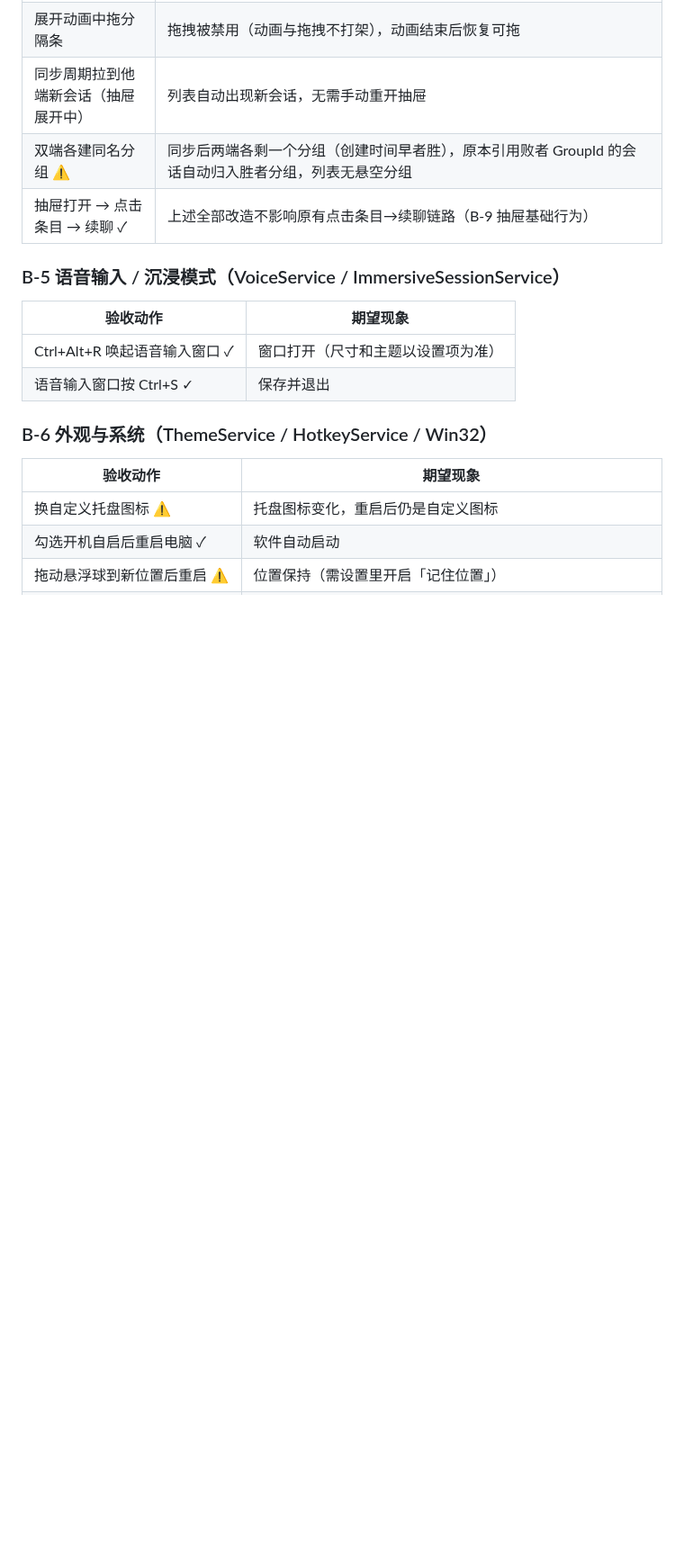
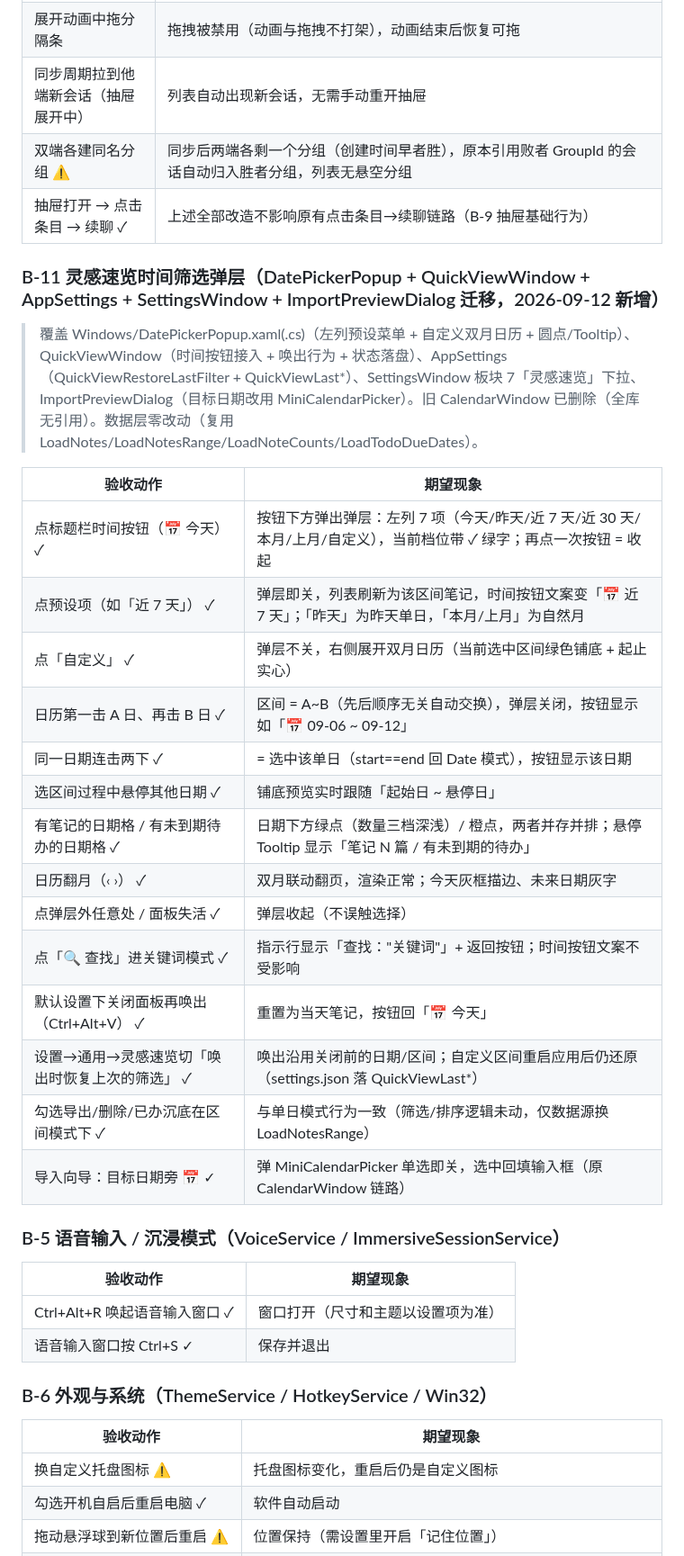
Before and after one commit to pengjie1115/FocusCapture, a Markdown page: REGRESSION.md, the part around one of its changes. Shown at 90% size. GitHub-like rendering; blank space fills up the shorter version.

Commit message:
docs: 合并后收尾——CHANGELOG 登记灵感速览时间筛选重构，REGRESSION 新增 B-11 验收板块，BRANCHES 更新 main 末位提交 fceaae3

```diff
--- a/REGRESSION.md
+++ b/REGRESSION.md
@@ -281,6 +281,27 @@
 | 双端各建同名分组 ⚠ | 同步后两端各剩一个分组（创建时间早者胜），原本引用败者 GroupId 的会话自动归入胜者分组，列表无悬空分组 |
 | 抽屉打开 → 点击条目 → 续聊 ✓ | 上述全部改造不影响原有点击条目→续聊链路（B-9 抽屉基础行为） |
 
+### B-11 灵感速览时间筛选弹层（DatePickerPopup + QuickViewWindow + AppSettings + SettingsWindow + ImportPreviewDialog 迁移，2026-09-12 新增）
+
+> 覆盖 Windows/DatePickerPopup.xaml(.cs)（左列预设菜单 + 自定义双月日历 + 圆点/Tooltip）、QuickViewWindow（时间按钮接入 + 唤出行为 + 状态落盘）、AppSettings（QuickViewRestoreLastFilter + QuickViewLast*）、SettingsWindow 板块 7「灵感速览」下拉、ImportPreviewDialog（目标日期改用 MiniCalendarPicker）。旧 CalendarWindow 已删除（全库无引用）。数据层零改动（复用 LoadNotes/LoadNotesRange/LoadNoteCounts/LoadTodoDueDates）。
+
+| 验收动作 | 期望现象 |
+|---|---|
+| 点标题栏时间按钮（📅 今天） ✓ | 按钮下方弹出弹层：左列 7 项（今天/昨天/近 7 天/近 30 天/本月/上月/自定义），当前档位带 ✓ 绿字；再点一次按钮 = 收起 |
+| 点预设项（如「近 7 天」） ✓ | 弹层即关，列表刷新为该区间笔记，时间按钮文案变「📅 近 7 天」；「昨天」为昨天单日，「本月/上月」为自然月 |
+| 点「自定义」 ✓ | 弹层不关，右侧展开双月日历（当前选中区间绿色铺底 + 起止实心） |
+| 日历第一击 A 日、再击 B 日 ✓ | 区间 = A~B（先后顺序无关自动交换），弹层关闭，按钮显示如「📅 09-06 ~ 09-12」 |
+| 同一日期连击两下 ✓ | = 选中该单日（start==end 回 Date 模式），按钮显示该日期 |
+| 选区间过程中悬停其他日期 ✓ | 铺底预览实时跟随「起始日 ~ 悬停日」 |
+| 有笔记的日期格 / 有未到期待办的日期格 ✓ | 日期下方绿点（数量三档深浅）/ 橙点，两者并存并排；悬停 Tooltip 显示「笔记 N 篇 / 有未到期的待办」 |
+| 日历翻月（‹ ›） ✓ | 双月联动翻页，渲染正常；今天灰框描边、未来日期灰字 |
+| 点弹层外任意处 / 面板失活 ✓ | 弹层收起（不误触选择） |
+| 点「🔍 查找」进关键词模式 ✓ | 指示行显示「查找："关键词"」+ 返回按钮；时间按钮文案不受影响 |
+| 默认设置下关闭面板再唤出（Ctrl+Alt+V） ✓ | 重置为当天笔记，按钮回「📅 今天」 |
+| 设置→通用→灵感速览切「唤出时恢复上次的筛选」 ✓ | 唤出沿用关闭前的日期/区间；自定义区间重启应用后仍还原（settings.json 落 QuickViewLast*） |
+| 勾选导出/删除/已办沉底在区间模式下 ✓ | 与单日模式行为一致（筛选/排序逻辑未动，仅数据源换 LoadNotesRange） |
+| 导入向导：目标日期旁 📅 ✓ | 弹 MiniCalendarPicker 单选即关，选中回填输入框（原 CalendarWindow 链路） |
+
 ### B-5 语音输入 / 沉浸模式（VoiceService / ImmersiveSessionService）
 
 | 验收动作 | 期望现象 |
```
Also changed, not shown: other parts of REGRESSION.md (+1 -1 lines), BRANCHES.md (+1 -1 lines), CHANGELOG.md (+10 -0 lines).
